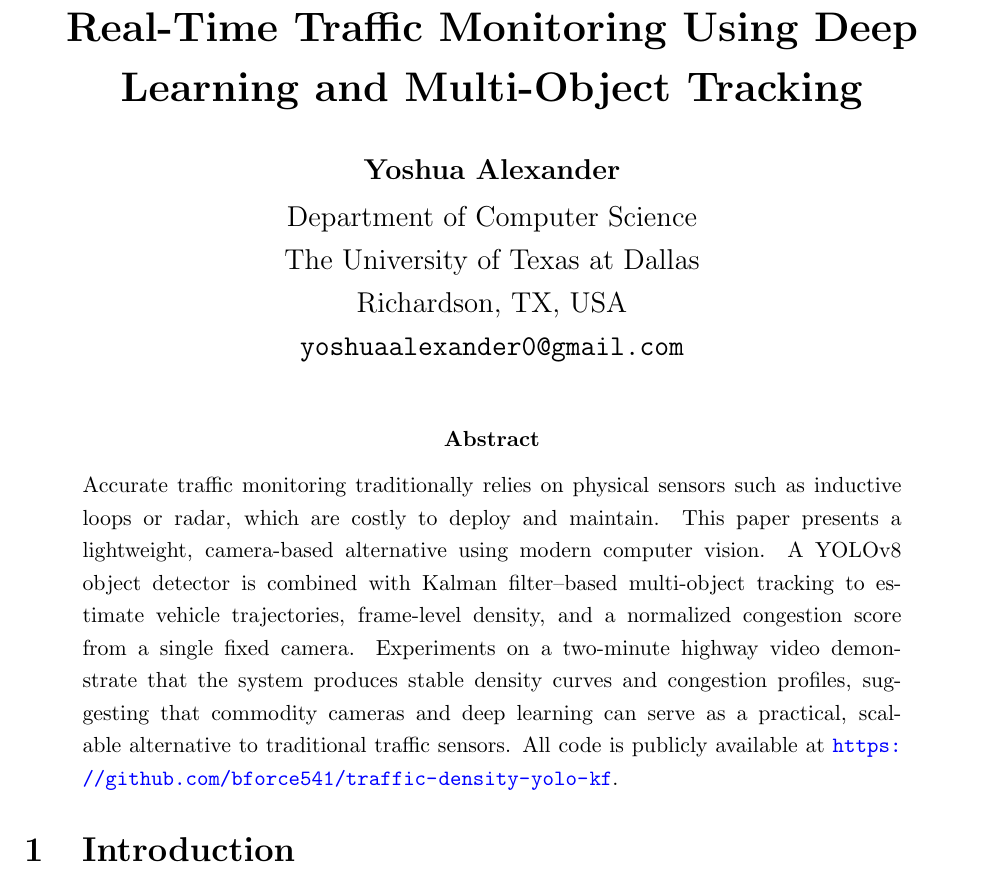
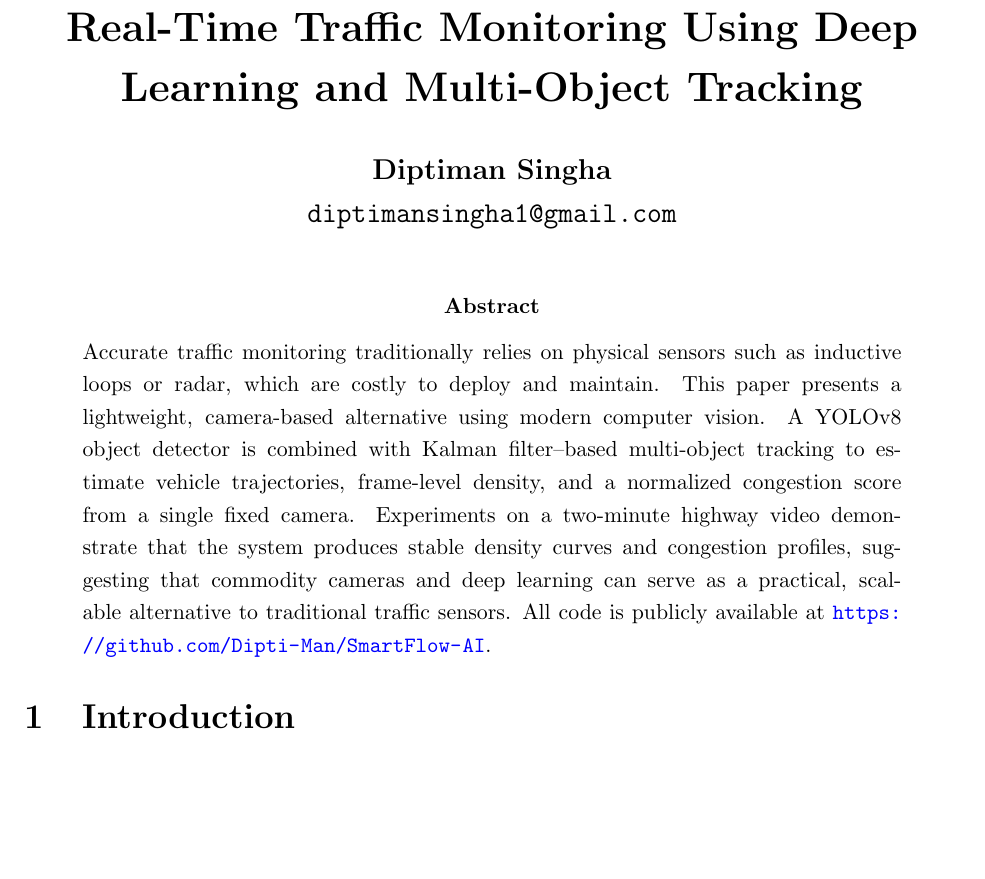
Before and after one commit to Dipti-Man/SmartFlow-AI, a LaTeX paper (paper/main.tex): part of page 1 of 7, cut so that both start at the same text, the shorter picture padded with empty space. Compiled offline with pdfLaTeX.

Commit message:
Update author to Diptiman Singha and remove university affiliation

```diff
--- a/paper/main.tex
+++ b/paper/main.tex
@@ -32,11 +32,8 @@
 \title{\textbf{Real-Time Traffic Monitoring Using Deep Learning and Multi-Object Tracking}}
 
 \author{
-\textbf{Yoshua Alexander}\\[2pt]
-Department of Computer Science\\
-The University of Texas at Dallas\\
-Richardson, TX, USA\\
-\texttt{yoshuaalexander0@gmail.com}
+\textbf{Diptiman Singha}\\
+\texttt{diptimansingha1@gmail.com}
 }
 
 \date{}
@@ -49,7 +46,7 @@ Richardson, TX, USA\\
 % ---------------------------------------------------------
 \begin{abstract}
 \noindent
-Accurate traffic monitoring traditionally relies on physical sensors such as inductive loops or radar, which are costly to deploy and maintain. This paper presents a lightweight, camera-based alternative using modern computer vision. A YOLOv8 object detector is combined with Kalman filter--based multi-object tracking to estimate vehicle trajectories, frame-level density, and a normalized congestion score from a single fixed camera. Experiments on a two-minute highway video demonstrate that the system produces stable density curves and congestion profiles, suggesting that commodity cameras and deep learning can serve as a practical, scalable alternative to traditional traffic sensors. All code is publicly available at \url{https://github.com/bforce541/traffic-density-yolo-kf}.
+Accurate traffic monitoring traditionally relies on physical sensors such as inductive loops or radar, which are costly to deploy and maintain. This paper presents a lightweight, camera-based alternative using modern computer vision. A YOLOv8 object detector is combined with Kalman filter--based multi-object tracking to estimate vehicle trajectories, frame-level density, and a normalized congestion score from a single fixed camera. Experiments on a two-minute highway video demonstrate that the system produces stable density curves and congestion profiles, suggesting that commodity cameras and deep learning can serve as a practical, scalable alternative to traditional traffic sensors. All code is publicly available at \url{https://github.com/Dipti-Man/SmartFlow-AI}.
 \end{abstract}
 
 % ---------------------------------------------------------
```
Also changed, not shown: README.md.
